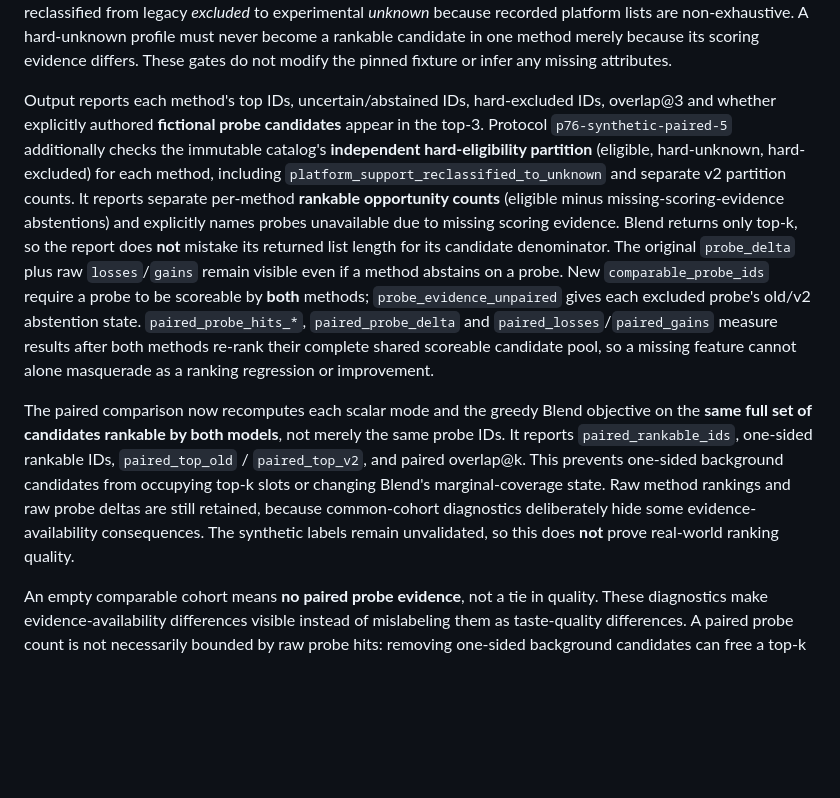
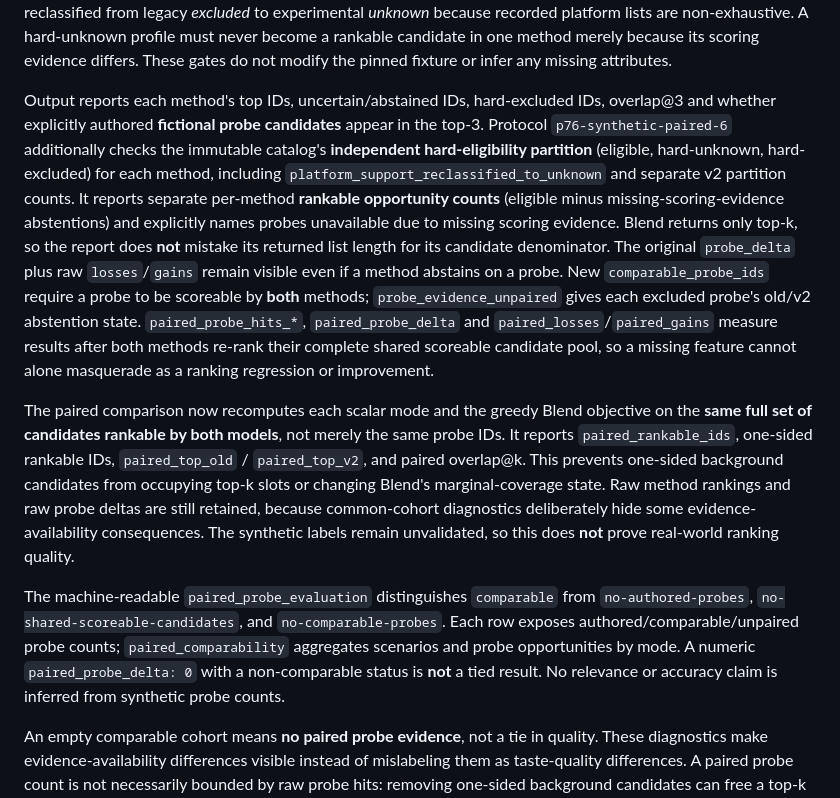
Before and after one commit to drevendev/Playmancer, a Markdown page: docs/EVIDENCE_COMPARISON.md, the part around the change. Drawn GitHub-style; blank space fills up the shorter version.

Commit message:
feat(p76): mark non-comparable benchmark probe outcomes (docs/EVIDENCE_COMPARISON.md)

```diff
--- a/docs/EVIDENCE_COMPARISON.md
+++ b/docs/EVIDENCE_COMPARISON.md
@@ -25,9 +25,17 @@ The legacy synthetic fixture's 70/30 mechanics/themes distributions are transfor
 
 Every authored probe must be eligible under the same hard platform/co-op filters and must not be an excluded or selected favorite. Otherwise the diagnostic aborts: an unreachable probe cannot truthfully count as a recommendation opportunity. The evaluator independently derives each method's hard-filter partition from the original catalog. Both methods require the **same positive eligibility** for ranking, but v9 separately records games reclassified from legacy *excluded* to experimental *unknown* because recorded platform lists are non-exhaustive. A hard-unknown profile must never become a rankable candidate in one method merely because its scoring evidence differs. These gates do not modify the pinned fixture or infer any missing attributes.
 
-Output reports each method's top IDs, uncertain/abstained IDs, hard-excluded IDs, overlap@3 and whether explicitly authored **fictional probe candidates** appear in the top-3. Protocol `p76-synthetic-paired-5` additionally checks the immutable catalog's **independent hard-eligibility partition** (eligible, hard-unknown, hard-excluded) for each method, including `platform_support_reclassified_to_unknown` and separate v2 partition counts. It reports separate per-method **rankable opportunity counts** (eligible minus missing-scoring-evidence abstentions) and explicitly names probes unavailable due to missing scoring evidence. Blend returns only top-k, so the report does **not** mistake its returned list length for its candidate denominator. The original `probe_delta` plus raw `losses`/`gains` remain visible even if a method abstains on a probe. New `comparable_probe_ids` require a probe to be scoreable by **both** methods; `probe_evidence_unpaired` gives each excluded probe's old/v2 abstention state. `paired_probe_hits_*`, `paired_probe_delta` and `paired_losses`/`paired_gains` measure results after both methods re-rank their complete shared scoreable candidate pool, so a missing feature cannot alone masquerade as a ranking regression or improvement.
+Output reports each method's top IDs, uncertain/abstained IDs, hard-excluded IDs, overlap@3 and whether explicitly authored **fictional probe candidates** appear in the top-3. Protocol `p76-synthetic-paired-6` additionally checks the immutable catalog's **independent hard-eligibility partition** (eligible, hard-unknown, hard-excluded) for each method, including `platform_support_reclassified_to_unknown` and separate v2 partition counts. It reports separate per-method **rankable opportunity counts** (eligible minus missing-scoring-evidence abstentions) and explicitly names probes unavailable due to missing scoring evidence. Blend returns only top-k, so the report does **not** mistake its returned list length for its candidate denominator. The original `probe_delta` plus raw `losses`/`gains` remain visible even if a method abstains on a probe. New `comparable_probe_ids` require a probe to be scoreable by **both** methods; `probe_evidence_unpaired` gives each excluded probe's old/v2 abstention state. `paired_probe_hits_*`, `paired_probe_delta` and `paired_losses`/`paired_gains` measure results after both methods re-rank their complete shared scoreable candidate pool, so a missing feature cannot alone masquerade as a ranking regression or improvement.
 
 The paired comparison now recomputes each scalar mode and the greedy Blend objective on the **same full set of candidates rankable by both models**, not merely the same probe IDs. It reports `paired_rankable_ids`, one-sided rankable IDs, `paired_top_old` / `paired_top_v2`, and paired overlap@k. This prevents one-sided background candidates from occupying top-k slots or changing Blend's marginal-coverage state. Raw method rankings and raw probe deltas are still retained, because common-cohort diagnostics deliberately hide some evidence-availability consequences. The synthetic labels remain unvalidated, so this does **not** prove real-world ranking quality.
+
+The machine-readable `paired_probe_evaluation` distinguishes `comparable` from
+`no-authored-probes`, `no-shared-scoreable-candidates`, and
+`no-comparable-probes`. Each row exposes authored/comparable/unpaired probe
+counts; `paired_comparability` aggregates scenarios and probe opportunities
+by mode. A numeric `paired_probe_delta: 0` with a non-comparable status is
+**not** a tied result. No relevance or accuracy claim is inferred from
+synthetic probe counts.
 
 An empty comparable cohort means **no paired probe evidence**, not a tie in quality. These diagnostics make evidence-availability differences visible instead of mislabeling them as taste-quality differences. A paired probe count is not necessarily bounded by raw probe hits: removing one-sided background candidates can free a top-k slot. Probe hits are diagnostic hypotheses, **not** blind human judgments or recommendation accuracy.
 
```
